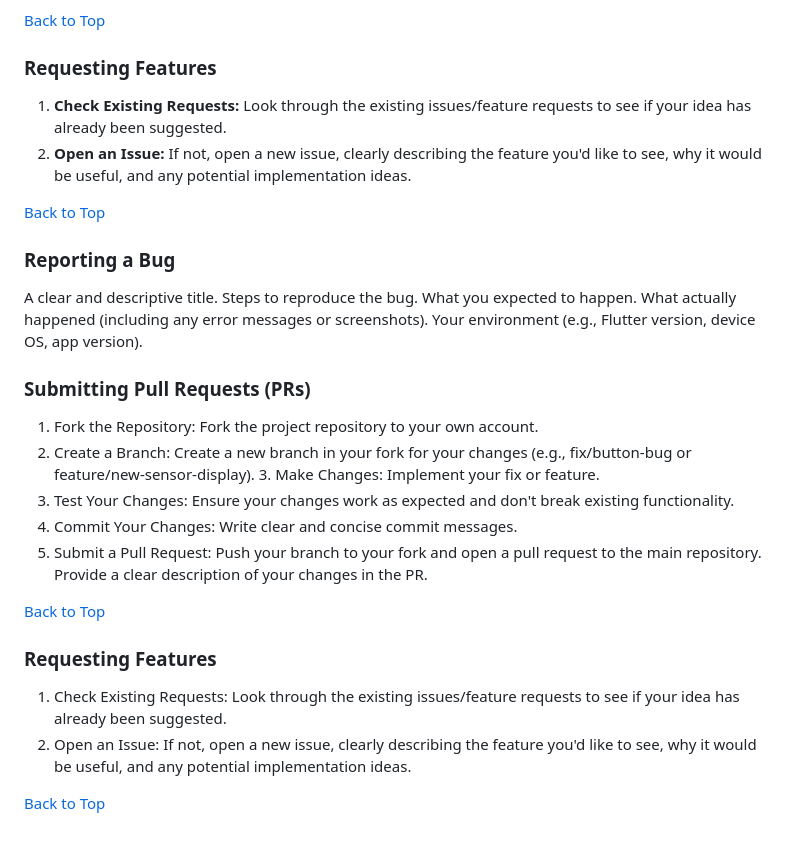
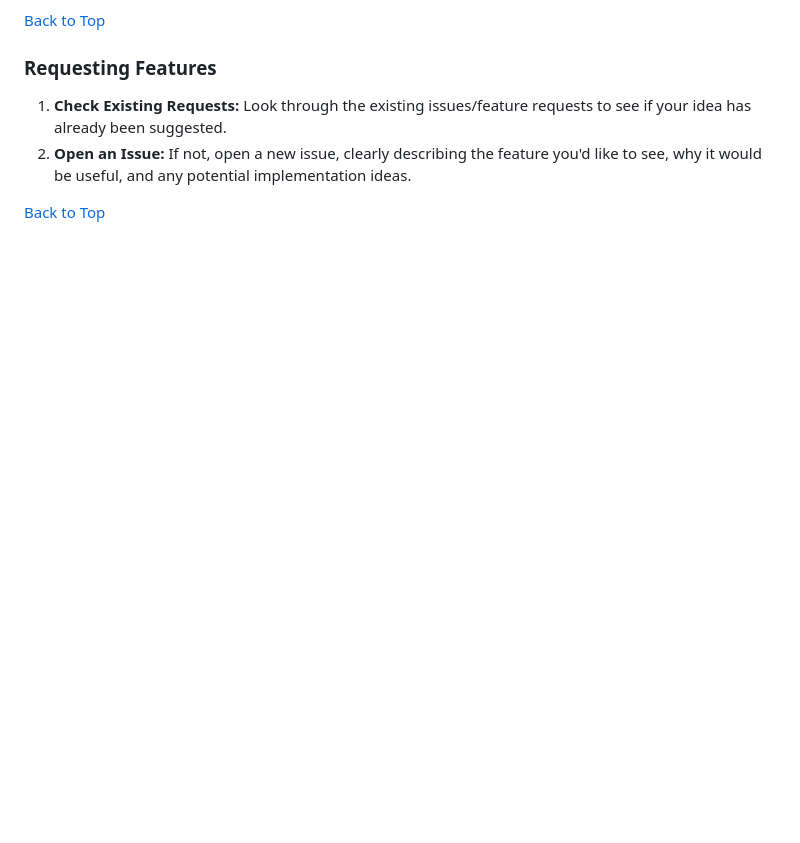
Before and after one commit to JohanScheepers/My_Yard, a Markdown page: README.md, the part around the change. GitHub-like rendering; blank space fills up the shorter version.

Commit message:
Removed duplicated info

```diff
--- a/README.md
+++ b/README.md
@@ -96,26 +96,3 @@ We welcome contributions to `my_yard`! Whether it's reporting a bug, submitting
 2.  **Open an Issue:** If not, open a new issue, clearly describing the feature you'd like to see, why it would be useful, and any potential implementation ideas.
 
 [Back to Top](#my_yard)
-
-### Reporting a Bug
-
-
-A clear and descriptive title.
-Steps to reproduce the bug.
-What you expected to happen.
-What actually happened (including any error messages or screenshots).
-Your environment (e.g., Flutter version, device OS, app version).
-### Submitting Pull Requests (PRs)
- 1. Fork the Repository: Fork the project repository to your own account.
- 2. Create a Branch: Create a new branch in your fork for your changes (e.g., fix/button-bug or feature/new-sensor-display). 3. Make Changes: Implement your fix or feature.
- 4. Test Your Changes: Ensure your changes work as expected and don't break existing functionality.
- 5. Commit Your Changes: Write clear and concise commit messages.
- 6. Submit a Pull Request: Push your branch to your fork and open a pull request to the main repository. Provide a clear description of your changes in the PR.
-
-[Back to Top](#my_yard)
-
-  ### Requesting Features
-  1. Check Existing Requests: Look through the existing issues/feature requests to see if your idea has already been suggested.
-  2. Open an Issue: If not, open a new issue, clearly describing the feature you'd like to see, why it would be useful, and any potential implementation ideas.
-
-  [Back to Top](#my_yard)
```
